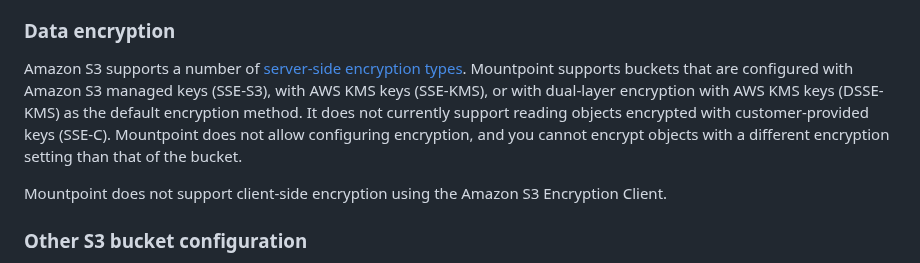
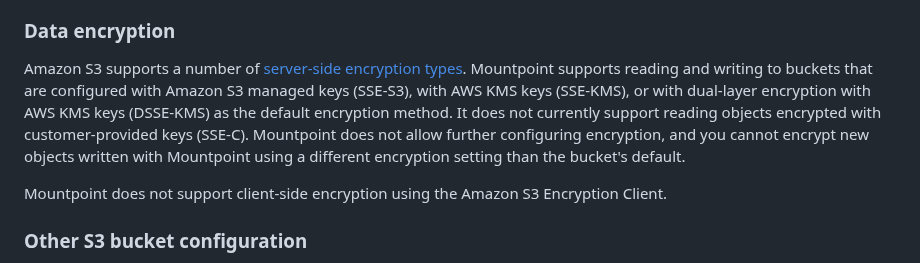
Before and after one commit to awslabs/mountpoint-s3, a Markdown page: doc/CONFIGURATION.md, the part around the change. Drawn GitHub-style.

Commit message:
Update doc/CONFIGURATION.md
Co-authored-by: James Bornholt <jamesbornholt@gmail.com>
Signed-off-by: ahmarsuhail <ahmar.suhail@gmail.com>

```diff
--- a/doc/CONFIGURATION.md
+++ b/doc/CONFIGURATION.md
@@ -130,7 +130,7 @@ In most scenarios, Mountpoint automatically infers the appropriate Amazon S3 end
 
 ### Data encryption
 
-Amazon S3 supports a number of [server-side encryption types](https://docs.aws.amazon.com/AmazonS3/latest/userguide/UsingEncryption.html). Mountpoint supports buckets that are configured with Amazon S3 managed keys (SSE-S3), with AWS KMS keys (SSE-KMS), or with dual-layer encryption with AWS KMS keys (DSSE-KMS) as the default encryption method. It does not currently support reading objects encrypted with customer-provided keys (SSE-C). Mountpoint does not allow configuring encryption, and you cannot encrypt objects with a different encryption setting than that of the bucket.
+Amazon S3 supports a number of [server-side encryption types](https://docs.aws.amazon.com/AmazonS3/latest/userguide/UsingEncryption.html). Mountpoint supports reading and writing to buckets that are configured with Amazon S3 managed keys (SSE-S3), with AWS KMS keys (SSE-KMS), or with dual-layer encryption with AWS KMS keys (DSSE-KMS) as the default encryption method. It does not currently support reading objects encrypted with customer-provided keys (SSE-C). Mountpoint does not allow further configuring encryption, and you cannot encrypt new objects written with Mountpoint using a different encryption setting than the bucket's default.
 
 Mountpoint does not support client-side encryption using the Amazon S3 Encryption Client.
 
```
